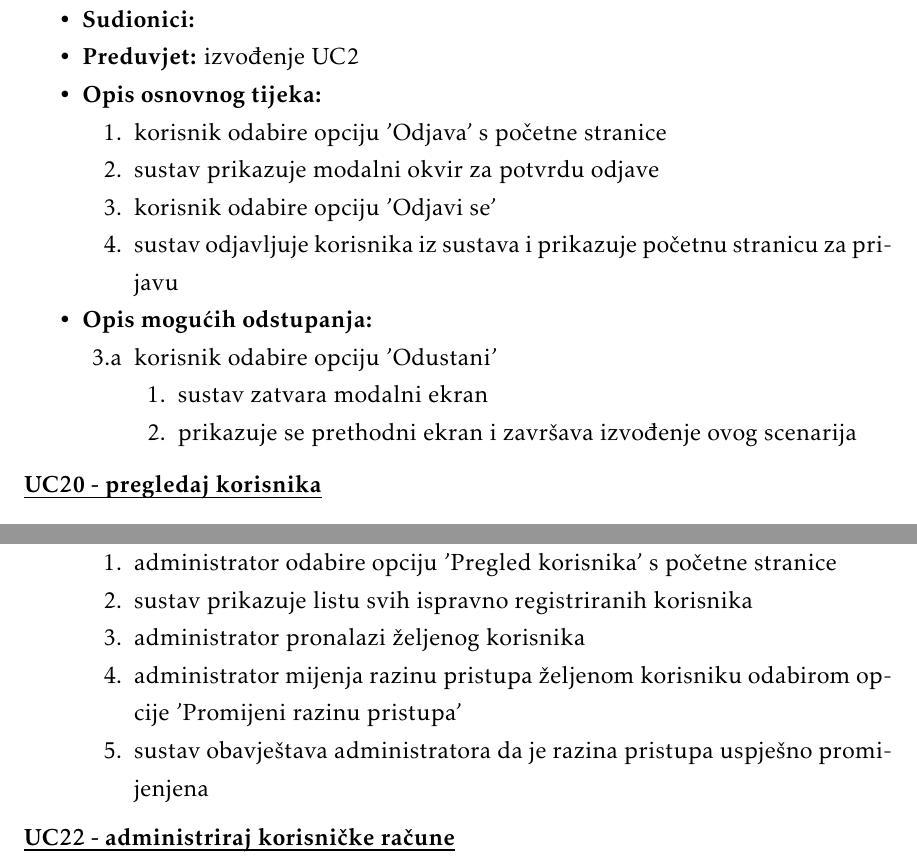
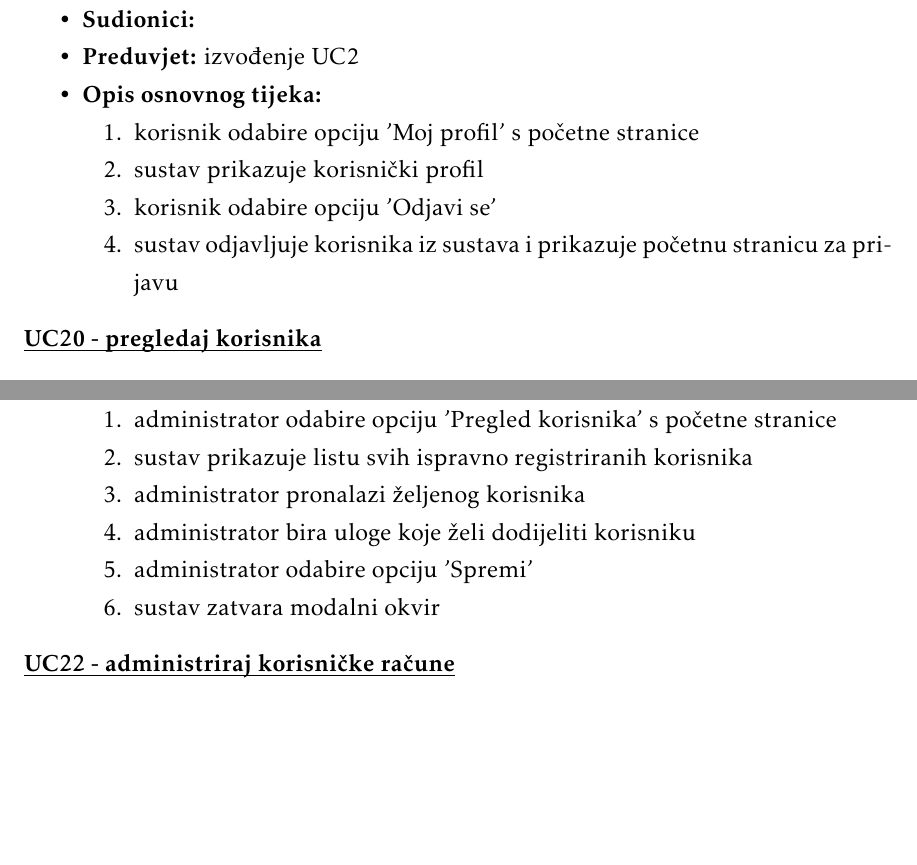
Before and after one commit to WeleByte/WeleByte, a LaTeX document (Dokumentacija/PROGI_ProjektnaDokumentacija.tex, which reads Dokumentacija/Specifikacija_programske_potpore.tex): two parts of pages 22 and 23 of 75, joined at a grey line, cut so that both start at the same text, the shorter picture padded with empty space. The pictures show the PDF file Dokumentacija/PROGI_ProjektnaDokumentacija.pdf that the author committed with the source.

Commit message:
update nekih UC-ova

```diff
--- a/Dokumentacija/Specifikacija_programske_potpore.tex
+++ b/Dokumentacija/Specifikacija_programske_potpore.tex
@@ -654,23 +653,12 @@
 						\item  \textbf{Opis osnovnog tijeka:}
 
 						\item[] \begin{packed_enum}
-							\item korisnik odabire opciju 'Odjava' s početne stranice
-							\item sustav prikazuje modalni okvir za potvrdu odjave
+							\item korisnik odabire opciju 'Moj profil' s početne stranice
+							\item sustav prikazuje korisnički profil
 							\item korisnik odabire opciju 'Odjavi se'
 							\item sustav odjavljuje korisnika iz sustava i prikazuje početnu stranicu za prijavu
 
 						\end{packed_enum}
-
-						\item  \textbf{Opis mogućih odstupanja:}
-
-						\item[] \begin{packed_item}
-
-							\item[3.a] korisnik odabire opciju 'Odustani'
-							\item [] \begin{packed_enum}
-								\item sustav zatvara modalni ekran
-								\item prikazuje se prethodni ekran i završava izvođenje ovog scenarija
-							\end{packed_enum}
-						\end{packed_item}
 					\end{packed_item}
 
                     \noindent \underbar{\textbf{UC20 - pregledaj korisnika}}
@@ -705,9 +693,9 @@
 							\item administrator odabire opciju 'Pregled korisnika' s početne stranice
 							\item sustav prikazuje listu svih ispravno registriranih korisnika
 							\item administrator pronalazi željenog korisnika
-							\item administrator mijenja razinu pristupa željenom korisniku odabirom opcije 'Promijeni razinu pristupa'
-							\item sustav obavještava administratora da je razina pristupa uspješno promijenjena
-
+							\item administrator bira uloge koje želi dodijeliti korisniku
+							\item administrator odabire opciju 'Spremi'
+							\item sustav zatvara modalni okvir
 						\end{packed_enum}
 					\end{packed_item}
 
```
Also changed, not shown: Dokumentacija/PROGI_ProjektnaDokumentacija.pdf, Dokumentacija/Specifikacija_programske_potpore.tex (1 more changed lines).
